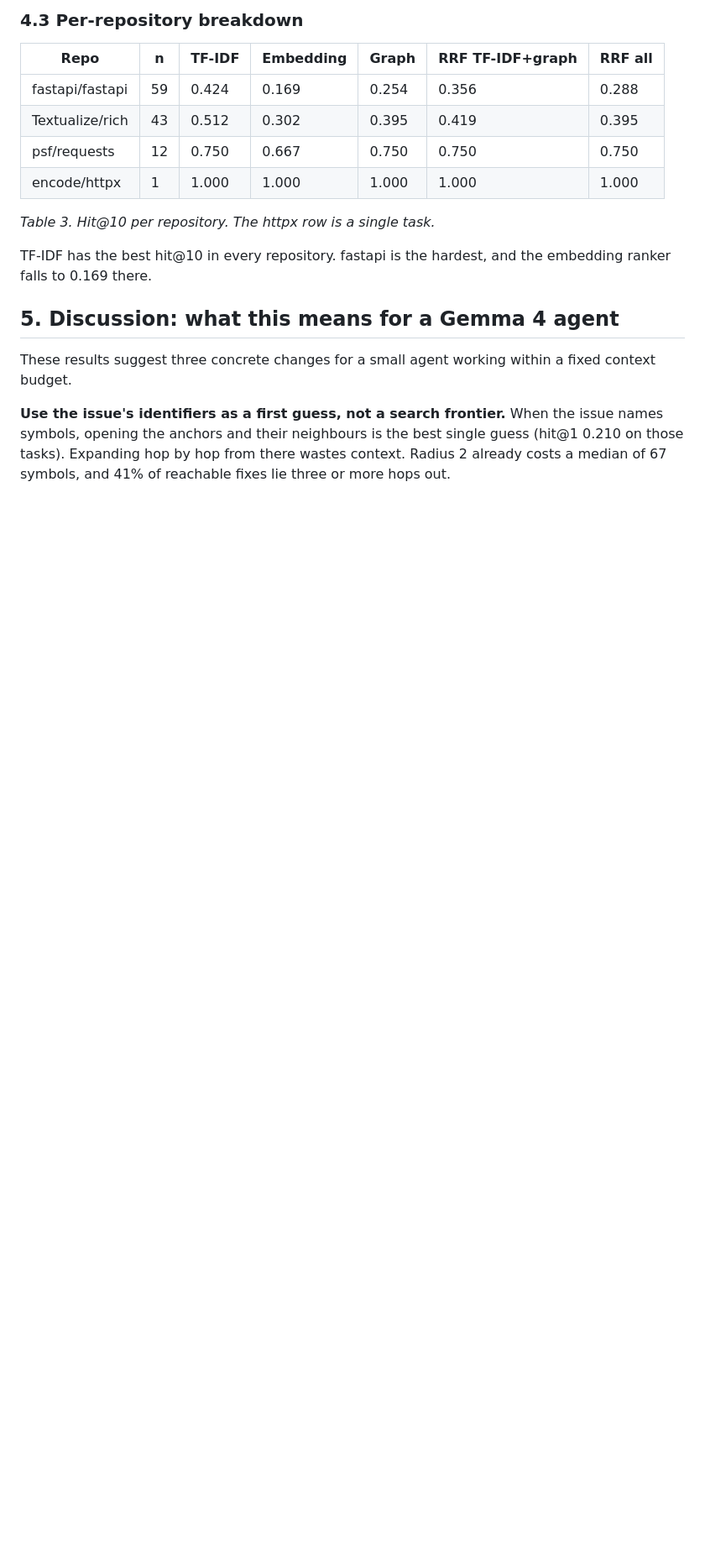
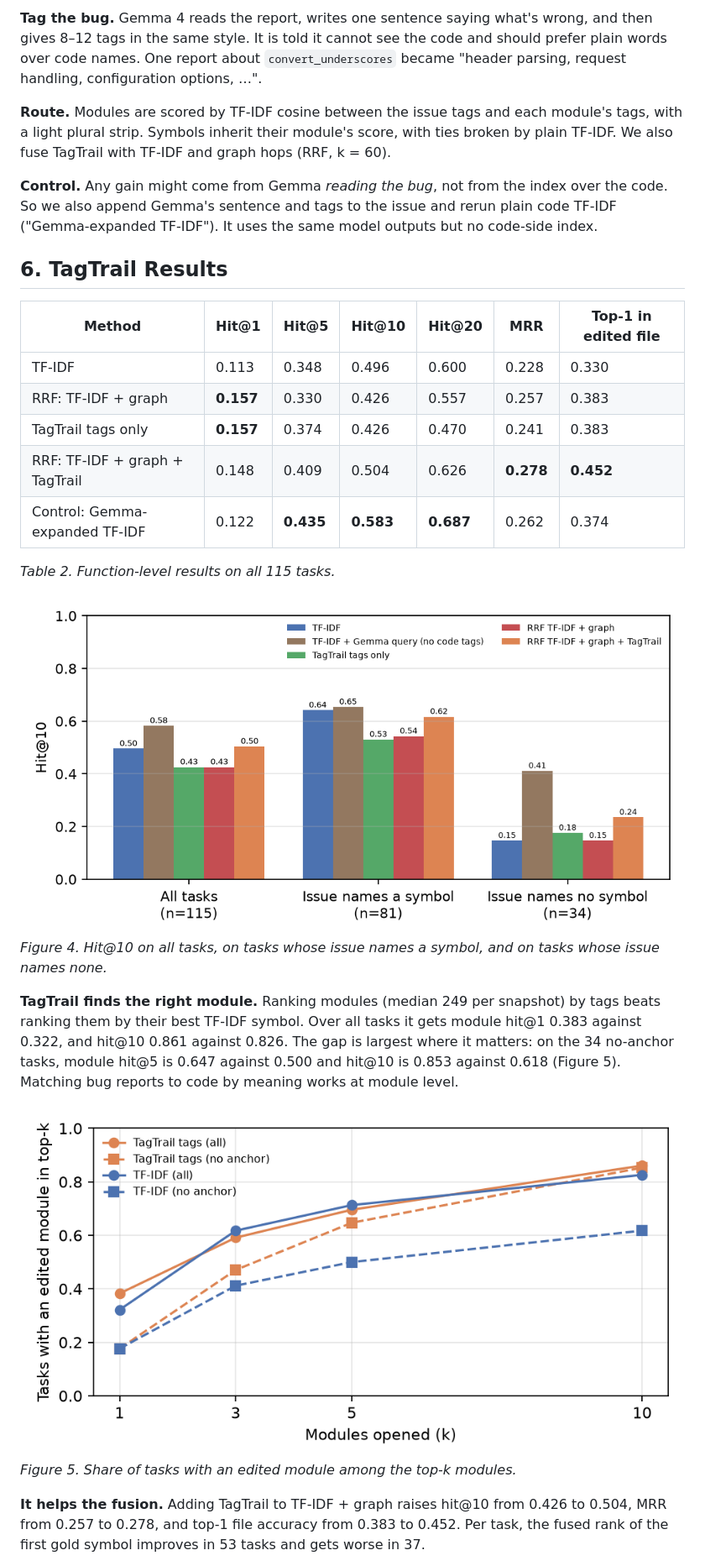
Before and after one commit to CosmicMagnetar/gemma4-code-graph-localization, a Markdown page: WRITEUP.md, the part around one of its changes. Shown at 84% size. Rendered like a GitHub page; pictures changed too: figures/fig3_tagtrail_subsets.png (added), figures/fig4_module_level.png (added); blank space fills up the shorter version.

```diff
--- a/WRITEUP.md
+++ b/WRITEUP.md
@@ -113,21 +82,29 @@ When anchors exist, graph hops give the best first guess, but TF-IDF still finds
 
-### 4.3 Per-repository breakdown
+**Tag the bug.** Gemma 4 reads the report, writes one sentence saying what's wrong, and then gives 8–12 tags in the same style. It is told it cannot see the code and should prefer plain words over code names. One report about `convert_underscores` became "header parsing, request handling, configuration options, …".
 
-| Repo | n | TF-IDF | Embedding | Graph | RRF TF-IDF+graph | RRF all |
+**Route.** Modules are scored by TF-IDF cosine between the issue tags and each module's tags, with a light plural strip. Symbols inherit their module's score, with ties broken by plain TF-IDF. We also fuse TagTrail with TF-IDF and graph hops (RRF, k = 60).
+
+**Control.** Any gain might come from Gemma *reading the bug*, not from the index over the code. So we also append Gemma's sentence and tags to the issue and rerun plain code TF-IDF ("Gemma-expanded TF-IDF"). It uses the same model outputs but no code-side index.
+
+## 6. TagTrail Results
+
+| Method | Hit@1 | Hit@5 | Hit@10 | Hit@20 | MRR | Top-1 in edited file |
 |---|---|---|---|---|---|---|
-| fastapi/fastapi | 59 | 0.424 | 0.169 | 0.254 | 0.356 | 0.288 |
-| Textualize/rich | 43 | 0.512 | 0.302 | 0.395 | 0.419 | 0.395 |
-| psf/requests | 12 | 0.750 | 0.667 | 0.750 | 0.750 | 0.750 |
-| encode/httpx | 1 | 1.000 | 1.000 | 1.000 | 1.000 | 1.000 |
+| TF-IDF | 0.113 | 0.348 | 0.496 | 0.600 | 0.228 | 0.330 |
+| RRF: TF-IDF + graph | **0.157** | 0.330 | 0.426 | 0.557 | 0.257 | 0.383 |
+| TagTrail tags only | **0.157** | 0.374 | 0.426 | 0.470 | 0.241 | 0.383 |
+| RRF: TF-IDF + graph + TagTrail | 0.148 | 0.409 | 0.504 | 0.626 | **0.278** | **0.452** |
+| Control: Gemma-expanded TF-IDF | 0.122 | **0.435** | **0.583** | **0.687** | 0.262 | 0.374 |
 
-*Table 3. Hit@10 per repository. The httpx row is a single task.*
+*Table 2. Function-level results on all 115 tasks.*
 
-TF-IDF has the best hit@10 in every repository. fastapi is the hardest, and the embedding ranker falls to 0.169 there.
+![Subsets](figures/fig3_tagtrail_subsets.png)
+*Figure 4. Hit@10 on all tasks, on tasks whose issue names a symbol, and on tasks whose issue names none.*
 
-## 5. Discussion: what this means for a Gemma 4 agent
+**TagTrail finds the right module.** Ranking modules (median 249 per snapshot) by tags beats ranking them by their best TF-IDF symbol. Over all tasks it gets module hit@1 0.383 against 0.322, and hit@10 0.861 against 0.826. The gap is largest where it matters: on the 34 no-anchor tasks, module hit@5 is 0.647 against 0.500 and hit@10 is 0.853 against 0.618 (Figure 5). Matching bug reports to code by meaning works at module level.
 
-<!-- REWRITE IN MY VOICE: key insight. In your own words, what should someone building a small local agent do differently after seeing these numbers? -->
-These results suggest three concrete changes for a small agent working within a fixed context budget.
+![Module level](figures/fig4_module_level.png)
+*Figure 5. Share of tasks with an edited module among the top-k modules.*
 
-**Use the issue's identifiers as a first guess, not a search frontier.** When the issue names symbols, opening the anchors and their neighbours is the best single guess (hit@1 0.210 on those tasks). Expanding hop by hop from there wastes context. Radius 2 already costs a median of 67 symbols, and 41% of reachable fixes lie three or more hops out.
+**It helps the fusion.** Adding TagTrail to TF-IDF + graph raises hit@10 from 0.426 to 0.504, MRR from 0.257 to 0.278, and top-1 file accuracy from 0.383 to 0.452. Per task, the fused rank of the first gold symbol improves in 53 tasks and gets worse in 37.
 
```
Also changed, not shown: other parts of WRITEUP.md (+73 -97 lines), README.md (+4 -1 lines), figures/fig1_hit_at_k.png, 9 other files.
